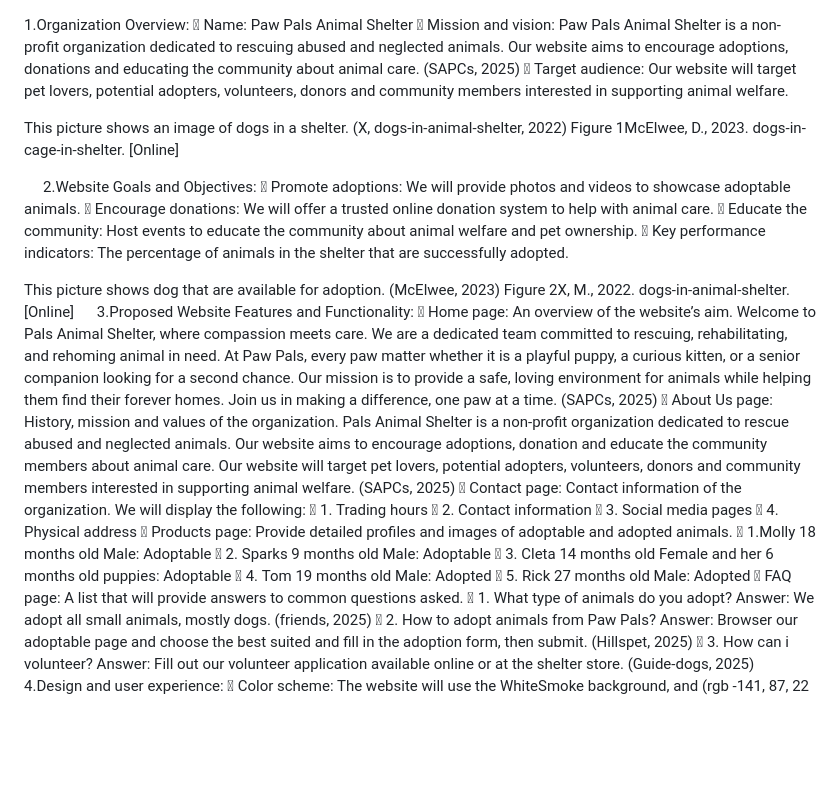
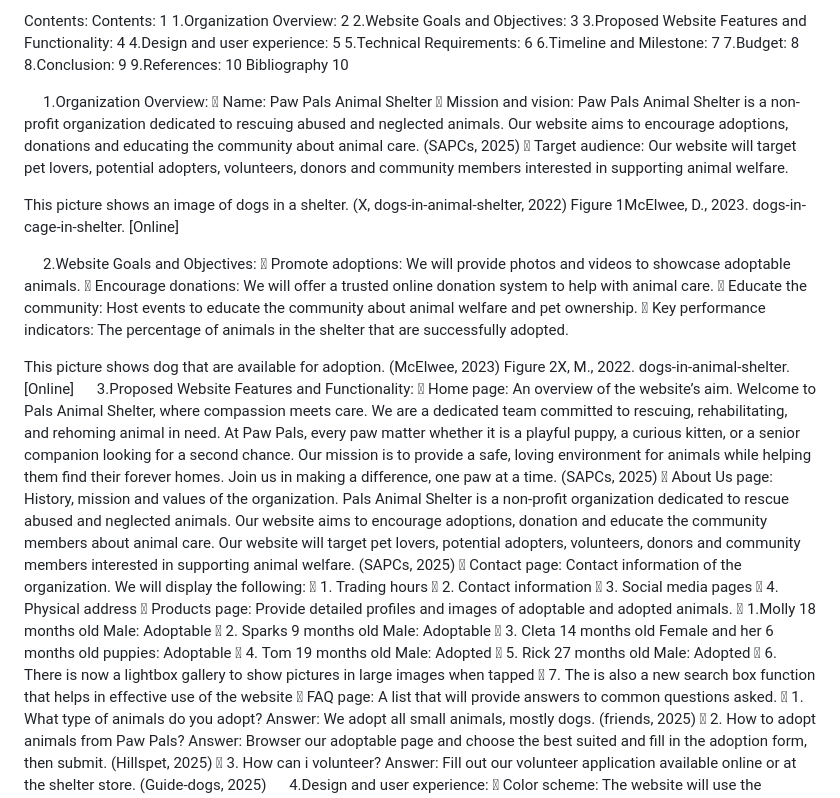
Before and after one commit to perfect-2006/WEDE-POE-PART-1, a Markdown page: README.md, the part around the change. GitHub-like rendering; blank space fills up the shorter version.

```diff
--- a/README.md
+++ b/README.md
@@ -1,3 +1,19 @@
+
+Contents:
+Contents:	1
+1.Organization Overview:	2
+2.Website Goals and Objectives:	3
+3.Proposed Website Features and Functionality:	4
+4.Design and user experience:	5
+5.Technical Requirements:	6
+6.Timeline and Milestone:	7
+7.Budget:	8
+8.Conclusion:	9
+9.References:	10
+Bibliography	10
+
+
+
 1.Organization Overview:
 	Name: Paw Pals Animal Shelter
 	Mission and vision: Paw Pals Animal Shelter is a non-profit organization dedicated to rescuing abused and neglected animals. Our website aims to encourage adoptions, donations and educating the community about animal care. (SAPCs, 2025)
@@ -19,7 +35,7 @@ This picture shows dog that are available for adoption.
 Figure 2X, M., 2022. dogs-in-animal-shelter. [Online]
 
 3.Proposed Website Features and Functionality:
-	Home page: An overview of the website’s aim. Welcome to  Pals Animal Shelter, where compassion meets care. We are a dedicated team committed to rescuing, rehabilitating, and rehoming animal in need. At Paw Pals, every paw matter whether it is a playful puppy, a curious kitten, or a senior companion looking for a second chance. Our mission is to provide a safe, loving environment for animals while helping them find their forever homes. Join us in making a difference, one paw at a time. (SAPCs, 2025)
+	Home page: An overview of the website’s aim. Welcome to Pals Animal Shelter, where compassion meets care. We are a dedicated team committed to rescuing, rehabilitating, and rehoming animal in need. At Paw Pals, every paw matter whether it is a playful puppy, a curious kitten, or a senior companion looking for a second chance. Our mission is to provide a safe, loving environment for animals while helping them find their forever homes. Join us in making a difference, one paw at a time. (SAPCs, 2025)
 	About Us page: History, mission and values of the organization. Pals Animal Shelter is a non-profit organization dedicated to rescue abused and neglected animals. Our website aims to encourage adoptions, donation and educate the community members about animal care. Our website will target pet lovers, potential adopters, volunteers, donors and community members interested in supporting animal welfare. (SAPCs, 2025)
 	Contact page: Contact information of the organization. We will display the following:
 	1. Trading hours
@@ -32,6 +48,8 @@ Figure 2X, M., 2022. dogs-in-animal-shelter. [Online]
 	3. Cleta 14 months old Female and her 6 months old puppies: Adoptable
 	4. Tom 19 months old Male: Adopted
 	5. Rick 27 months old Male: Adopted
+	6. There is now a lightbox gallery to show pictures in large images when tapped
+	7. The is also a new search box function that helps in effective use of the website
 	FAQ page: A list that will provide answers to common questions asked.
 	1. What type of animals do you adopt? Answer: We adopt all small animals, mostly dogs. (friends, 2025)
 	2. How to adopt animals from Paw Pals? Answer: Browser our adoptable page and choose the best suited and fill in the adoption form, then submit. (Hillspet, 2025)
```
